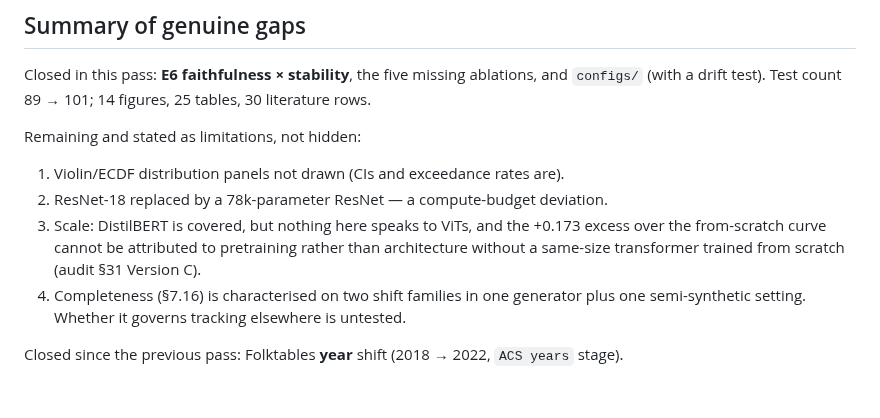
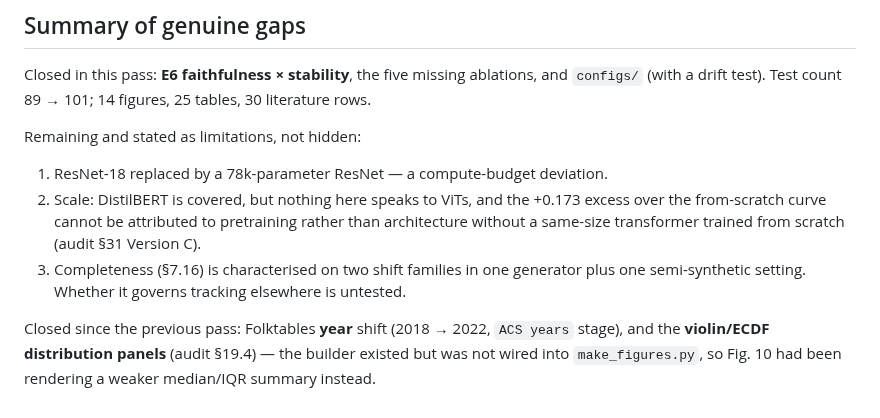
Before and after one commit to yoadjei/uec-research, a Markdown page: docs/audit_coverage.md, the part around the change. Drawn GitHub-style.

Commit message:
close the violin/ecdf gap

```diff
--- a/docs/audit_coverage.md
+++ b/docs/audit_coverage.md
@@ -236,12 +236,14 @@ Closed in this pass: **E6 faithfulness × stability**, the five missing ablation
 
 Remaining and stated as limitations, not hidden:
 
-1. Violin/ECDF distribution panels not drawn (CIs and exceedance rates are).
-2. ResNet-18 replaced by a 78k-parameter ResNet — a compute-budget deviation.
-3. Scale: DistilBERT is covered, but nothing here speaks to ViTs, and the +0.173 excess over the
+1. ResNet-18 replaced by a 78k-parameter ResNet — a compute-budget deviation.
+2. Scale: DistilBERT is covered, but nothing here speaks to ViTs, and the +0.173 excess over the
    from-scratch curve cannot be attributed to pretraining rather than architecture without a
    same-size transformer trained from scratch (audit §31 Version C).
-4. Completeness (§7.16) is characterised on two shift families in one generator plus one
+3. Completeness (§7.16) is characterised on two shift families in one generator plus one
    semi-synthetic setting. Whether it governs tracking elsewhere is untested.
 
-Closed since the previous pass: Folktables **year** shift (2018 → 2022, `ACS years` stage).
+Closed since the previous pass: Folktables **year** shift (2018 → 2022, `ACS years` stage),
+and the **violin/ECDF distribution panels** (audit §19.4) — the builder existed but was
+not wired into `make_figures.py`, so Fig. 10 had been rendering a weaker median/IQR
+summary instead.
```
